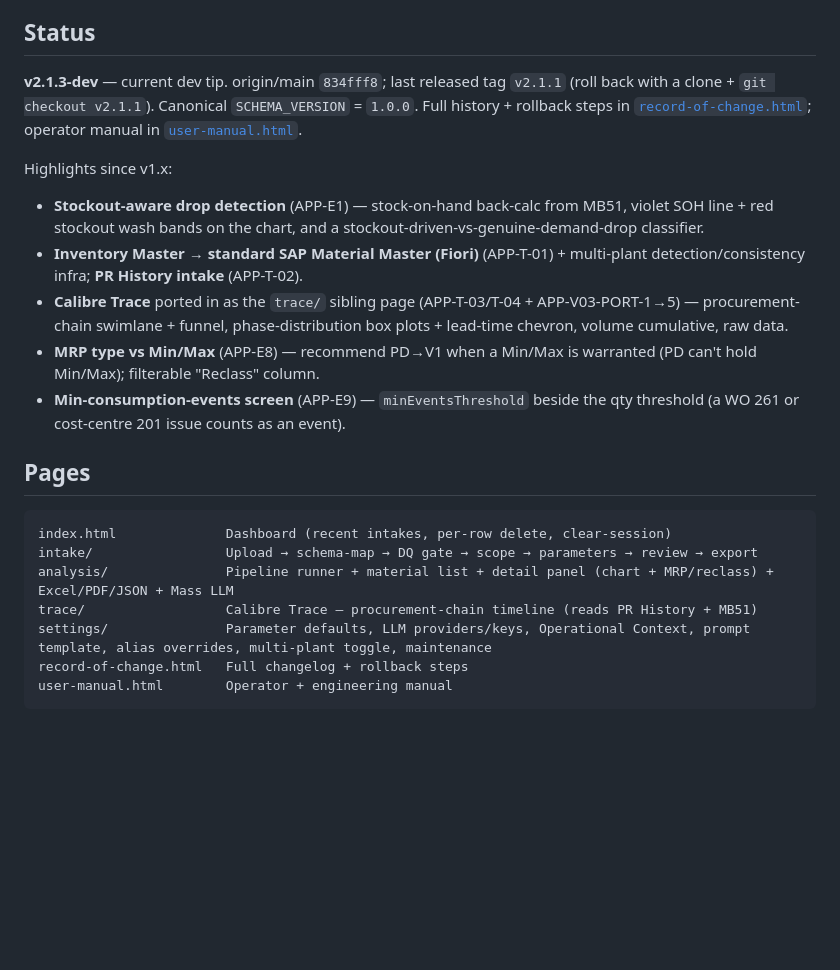
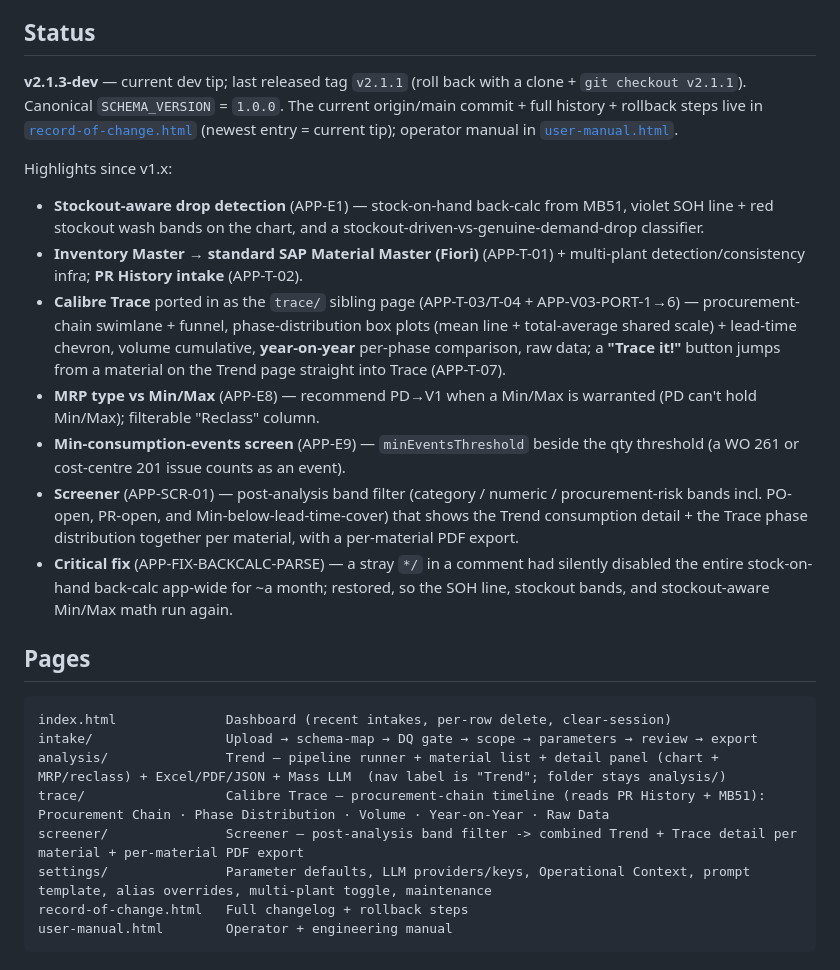
Before and after one commit to aisandbox-bj/Inventory_Optimization, a Markdown page: README.md, the part around the change. GitHub-like rendering; blank space fills up the shorter version.

Commit message:
APP-DOC-SCREENER follow-up: README + HANDOVER caught up to this session
- README: add Screener page + the APP-FIX-BACKCALC-PARSE critical fix to
  highlights; Trace highlight now PORT-1->6 incl. Year-on-Year + "Trace it!";
  Pages block adds screener/ and notes the analysis/ nav label is "Trend".
- HANDOVER: stop hard-pinning a stale origin/main SHA (was 2ae7b26) -- point
  to record-of-change.html (newest entry = current tip) instead.
Both were stale relative to everything shipped 2026-06-25/26.

Co-Authored-By: Claude Opus 4.8 <noreply@anthropic.com>

````diff
--- a/README.md
+++ b/README.md
@@ -6,22 +6,25 @@ Calibre Tune is one of three tools in the **Calibre Suite** (Tune · Trace · Co
 
 ## Status
 
-**v2.1.3-dev** — current dev tip. origin/main `834fff8`; last released tag `v2.1.1` (roll back with a clone + `git checkout v2.1.1`). Canonical `SCHEMA_VERSION` = `1.0.0`. Full history + rollback steps in [`record-of-change.html`](record-of-change.html); operator manual in [`user-manual.html`](user-manual.html).
+**v2.1.3-dev** — current dev tip; last released tag `v2.1.1` (roll back with a clone + `git checkout v2.1.1`). Canonical `SCHEMA_VERSION` = `1.0.0`. The current origin/main commit + full history + rollback steps live in [`record-of-change.html`](record-of-change.html) (newest entry = current tip); operator manual in [`user-manual.html`](user-manual.html).
 
 Highlights since v1.x:
 - **Stockout-aware drop detection** (APP-E1) — stock-on-hand back-calc from MB51, violet SOH line + red stockout wash bands on the chart, and a stockout-driven-vs-genuine-demand-drop classifier.
 - **Inventory Master → standard SAP Material Master (Fiori)** (APP-T-01) + multi-plant detection/consistency infra; **PR History intake** (APP-T-02).
-- **Calibre Trace** ported in as the `trace/` sibling page (APP-T-03/T-04 + APP-V03-PORT-1→5) — procurement-chain swimlane + funnel, phase-distribution box plots + lead-time chevron, volume cumulative, raw data.
+- **Calibre Trace** ported in as the `trace/` sibling page (APP-T-03/T-04 + APP-V03-PORT-1→6) — procurement-chain swimlane + funnel, phase-distribution box plots (mean line + total-average shared scale) + lead-time chevron, volume cumulative, **year-on-year** per-phase comparison, raw data; a **"Trace it!"** button jumps from a material on the Trend page straight into Trace (APP-T-07).
 - **MRP type vs Min/Max** (APP-E8) — recommend PD→V1 when a Min/Max is warranted (PD can't hold Min/Max); filterable "Reclass" column.
 - **Min-consumption-events screen** (APP-E9) — `minEventsThreshold` beside the qty threshold (a WO 261 or cost-centre 201 issue counts as an event).
+- **Screener** (APP-SCR-01) — post-analysis band filter (category / numeric / procurement-risk bands incl. PO-open, PR-open, and Min-below-lead-time-cover) that shows the Trend consumption detail + the Trace phase distribution together per material, with a per-material PDF export.
+- **Critical fix** (APP-FIX-BACKCALC-PARSE) — a stray `*/` in a comment had silently disabled the entire stock-on-hand back-calc app-wide for ~a month; restored, so the SOH line, stockout bands, and stockout-aware Min/Max math run again.
 
 ## Pages
 
 ```
 index.html              Dashboard (recent intakes, per-row delete, clear-session)
 intake/                 Upload → schema-map → DQ gate → scope → parameters → review → export
-analysis/               Pipeline runner + material list + detail panel (chart + MRP/reclass) + Excel/PDF/JSON + Mass LLM
-trace/                  Calibre Trace — procurement-chain timeline (reads PR History + MB51)
+analysis/               Trend — pipeline runner + material list + detail panel (chart + MRP/reclass) + Excel/PDF/JSON + Mass LLM  (nav label is "Trend"; folder stays analysis/)
+trace/                  Calibre Trace — procurement-chain timeline (reads PR History + MB51): Procurement Chain · Phase Distribution · Volume · Year-on-Year · Raw Data
+screener/               Screener — post-analysis band filter -> combined Trend + Trace detail per material + per-material PDF export
 settings/               Parameter defaults, LLM providers/keys, Operational Context, prompt template, alias overrides, multi-plant toggle, maintenance
 record-of-change.html   Full changelog + rollback steps
 user-manual.html        Operator + engineering manual
````
Also changed, not shown: HANDOVER.md (+2 -2 lines).
